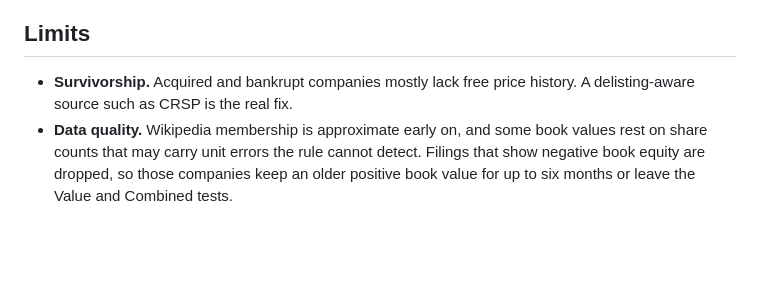
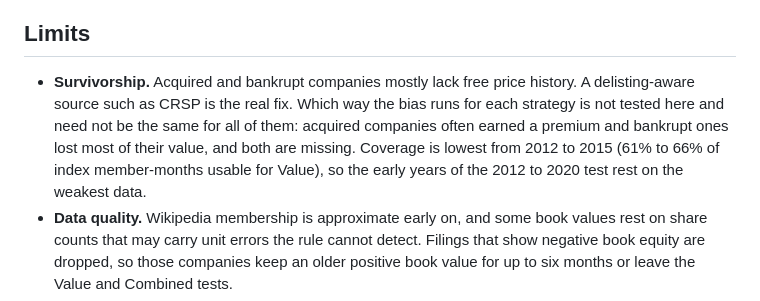
Before and after one commit to ronaldoexmachina13/quant-equity-research, a Markdown page: README.md, the part around the change. GitHub-like rendering; blank space fills up the shorter version.

Commit message:
README: state that the direction of survivorship bias is untested and coverage is lowest in 2012 to 2015

```diff
--- a/README.md
+++ b/README.md
@@ -49,7 +49,7 @@ The 2021 to 2026 months were already known from an earlier 17-stock study, so th
 
 ## Limits
 
-- **Survivorship.** Acquired and bankrupt companies mostly lack free price history. A delisting-aware source such as CRSP is the real fix.
+- **Survivorship.** Acquired and bankrupt companies mostly lack free price history. A delisting-aware source such as CRSP is the real fix. Which way the bias runs for each strategy is not tested here and need not be the same for all of them: acquired companies often earned a premium and bankrupt ones lost most of their value, and both are missing. Coverage is lowest from 2012 to 2015 (61% to 66% of index member-months usable for Value), so the early years of the 2012 to 2020 test rest on the weakest data.
 - **Data quality.** Wikipedia membership is approximate early on, and some book values rest on share counts that may carry unit errors the rule cannot detect. Filings that show negative book equity are dropped, so those companies keep an older positive book value for up to six months or leave the Value and Combined tests.
 - **Scope.** Large caps only. P/B is not sector-adjusted, Momentum is not volatility-scaled, there is no quality factor, costs are a flat 10 bps one way, and there are no Fama-French controls.
 - **Power.** The test cannot rule out a small premium.
```
